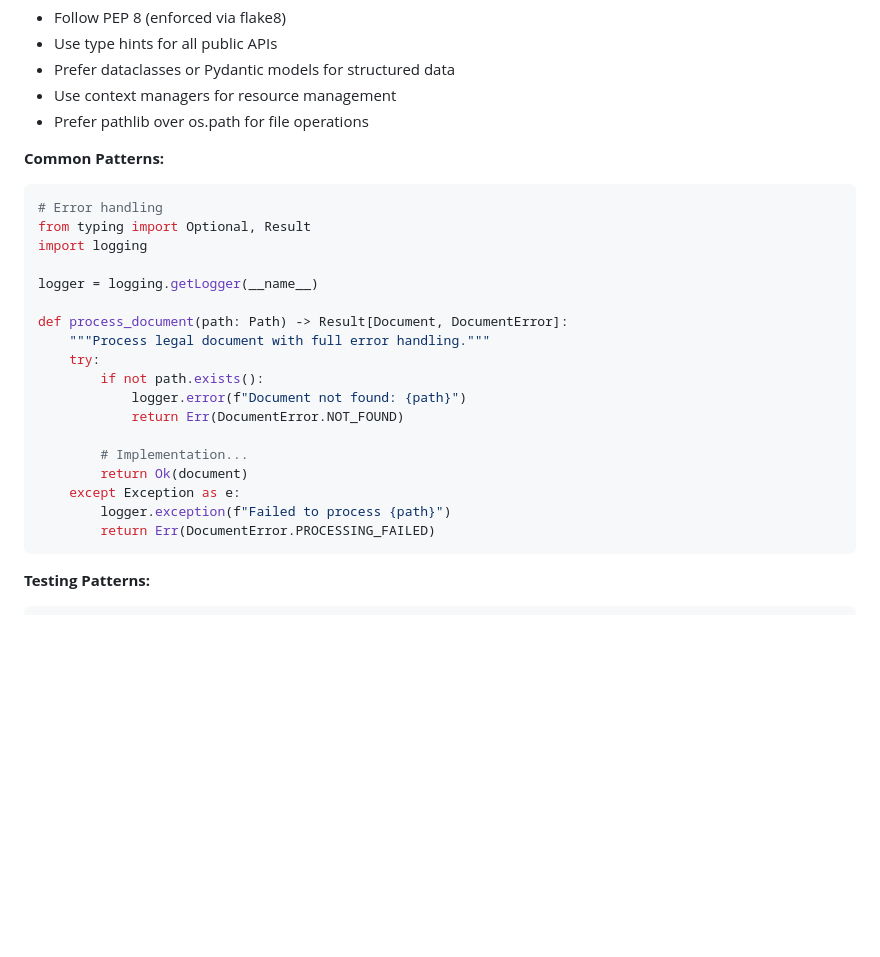
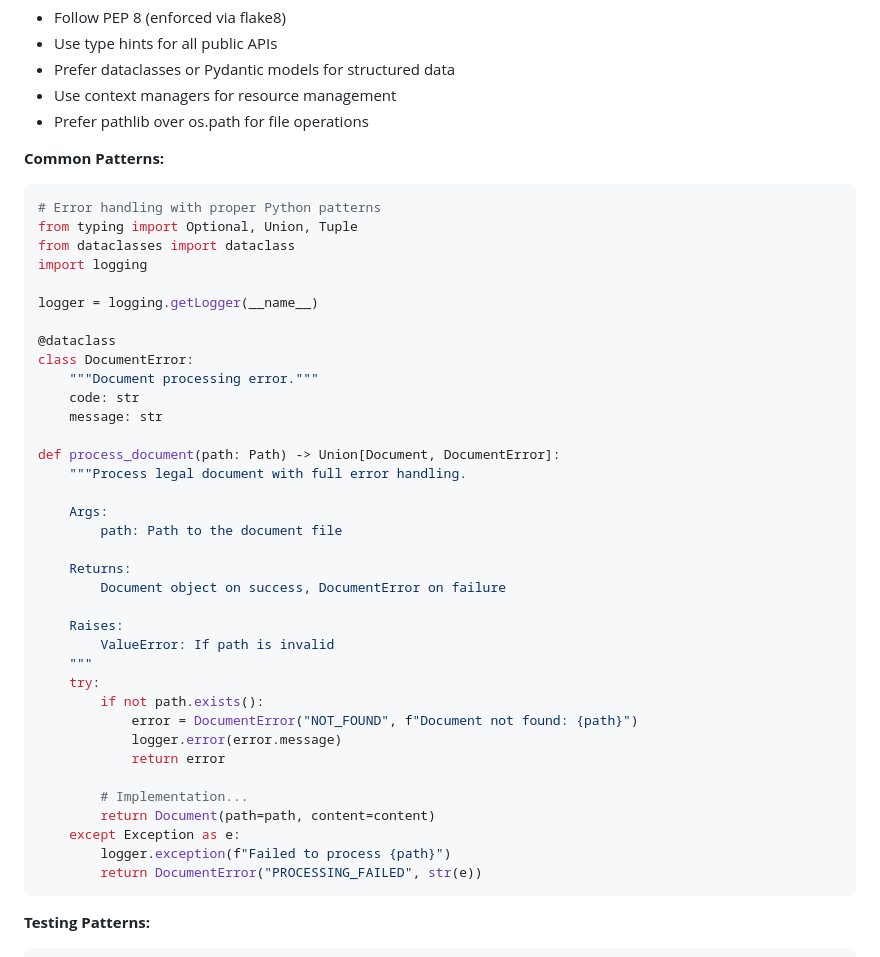
Before and after one commit to fatcrapinmybutt/fredprime-legal-system, a Markdown page: .github/copilot-instructions.md, the part around the change. Drawn GitHub-style; blank space fills up the shorter version.

Commit message:
fix: correct Python error handling examples and relative paths
Co-authored-by: fatcrapinmybutt <191818749+fatcrapinmybutt@users.noreply.github.com>

````diff
--- a/.github/copilot-instructions.md
+++ b/.github/copilot-instructions.md
@@ -497,24 +497,42 @@ make ci              # Full CI pipeline simulation
 **Common Patterns:**
 
 ```python
-# Error handling
-from typing import Optional, Result
+# Error handling with proper Python patterns
+from typing import Optional, Union, Tuple
+from dataclasses import dataclass
 import logging
 
 logger = logging.getLogger(__name__)
 
-def process_document(path: Path) -> Result[Document, DocumentError]:
-    """Process legal document with full error handling."""
+@dataclass
+class DocumentError:
+    """Document processing error."""
+    code: str
+    message: str
+
+def process_document(path: Path) -> Union[Document, DocumentError]:
+    """Process legal document with full error handling.
+
+    Args:
+        path: Path to the document file
+
+    Returns:
+        Document object on success, DocumentError on failure
+
+    Raises:
+        ValueError: If path is invalid
+    """
     try:
         if not path.exists():
-            logger.error(f"Document not found: {path}")
-            return Err(DocumentError.NOT_FOUND)
+            error = DocumentError("NOT_FOUND", f"Document not found: {path}")
+            logger.error(error.message)
+            return error
 
         # Implementation...
-        return Ok(document)
+        return Document(path=path, content=content)
     except Exception as e:
         logger.exception(f"Failed to process {path}")
-        return Err(DocumentError.PROCESSING_FAILED)
+        return DocumentError("PROCESSING_FAILED", str(e))
 ```
 
 **Testing Patterns:**
````
Also changed, not shown: COPILOT_AGENT.md (+26 -8 lines), docs/COPILOT_USAGE.md (+1 -1 lines).
